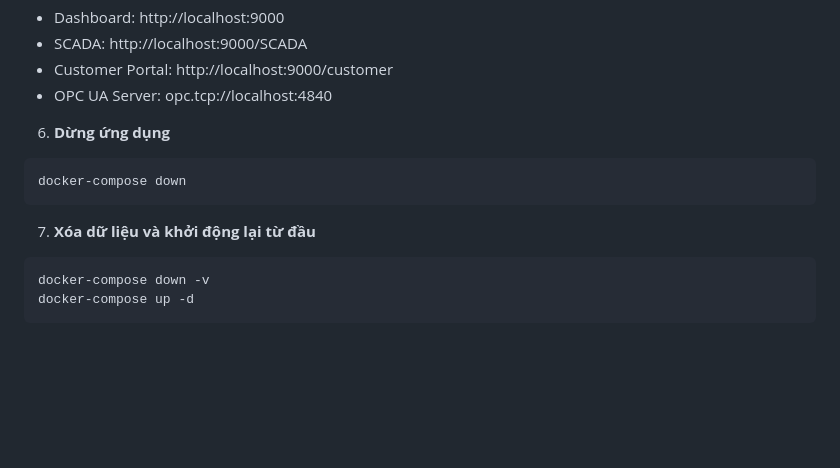
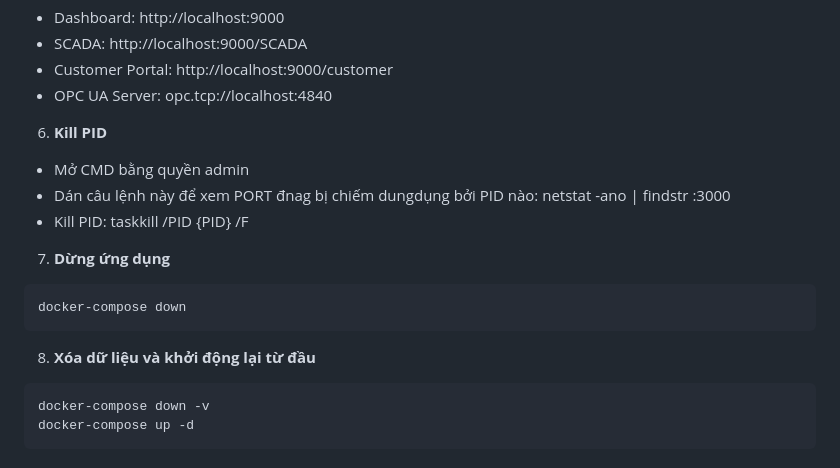
Before and after one commit to laaamphan1012003-del/Luan-Van-Tot-Nghiep, a Markdown page: README.md, the part around the change. Drawn GitHub-style; blank space fills up the shorter version.

Commit message:
thêm chú thích

````diff
--- a/README.md
+++ b/README.md
@@ -56,12 +56,17 @@ docker-compose logs -f app
 - Customer Portal: http://localhost:9000/customer
 - OPC UA Server: opc.tcp://localhost:4840
 
-6. **Dừng ứng dụng**
+6. **Kill PID**
+- Mở CMD bằng quyền admin
+- Dán câu lệnh này để xem PORT đnag bị chiếm dungdụng bởi PID nào: netstat -ano | findstr :3000
+- Kill PID: taskkill /PID {PID} /F
+
+7. **Dừng ứng dụng**
 ```bash
 docker-compose down
 ```
 
-7. **Xóa dữ liệu và khởi động lại từ đầu**
+8. **Xóa dữ liệu và khởi động lại từ đầu**
 ```bash
 docker-compose down -v
 docker-compose up -d
````
